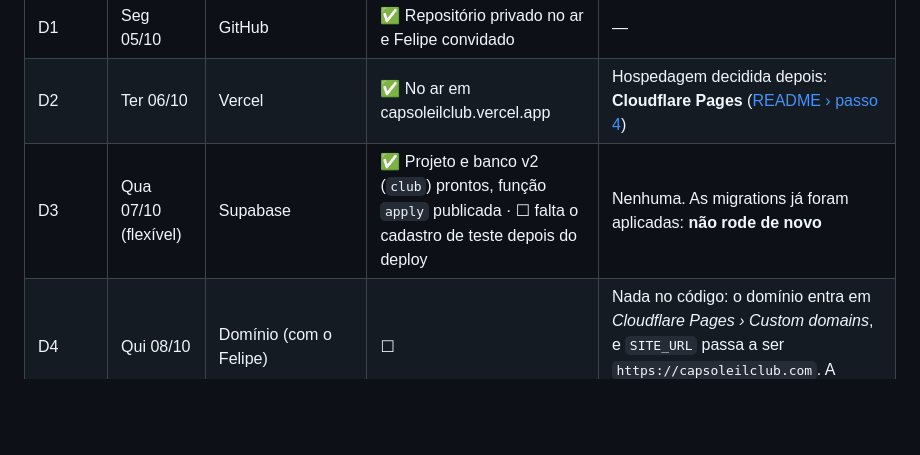
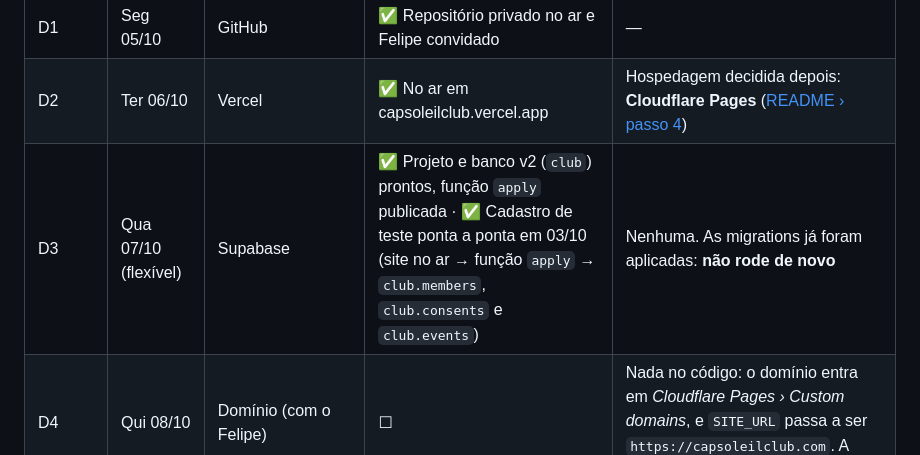
Before and after one commit to Ramonandreee/Cap-Soleil-Club, a Markdown page: docs/roadmap.md, the part around the change. GitHub-like rendering; blank space fills up the shorter version.

Commit message:
Record the end-to-end signup test in the roadmap
Co-Authored-By: Claude Opus 5.5 <noreply@anthropic.com>
Claude-Session: https://claude.ai/code/session_018TTVRraugLdxnn2KiRGgNU

```diff
--- a/docs/roadmap.md
+++ b/docs/roadmap.md
@@ -53,7 +53,7 @@ Estado conferido em **03/10/2026**. As três primeiras sessões já estão adian
 |---|---|---|---|---|
 | D1 | Seg 05/10 | GitHub | ✅ Repositório privado no ar e Felipe convidado | — |
 | D2 | Ter 06/10 | Vercel | ✅ No ar em capsoleilclub.vercel.app | Hospedagem decidida depois: **Cloudflare Pages** ([README › passo 4](../README.md#4-publicar-na-cloudflare-pages-a-hospedagem-decidida)) |
-| D3 | Qua 07/10 (flexível) | Supabase | ✅ Projeto e banco v2 (`club`) prontos, função `apply` publicada · ☐ falta o cadastro de teste depois do deploy | Nenhuma. As migrations já foram aplicadas: **não rode de novo** |
+| D3 | Qua 07/10 (flexível) | Supabase | ✅ Projeto e banco v2 (`club`) prontos, função `apply` publicada · ✅ Cadastro de teste ponta a ponta em 03/10 (site no ar → função `apply` → `club.members`, `club.consents` e `club.events`) | Nenhuma. As migrations já foram aplicadas: **não rode de novo** |
 | D4 | Qui 08/10 | Domínio (com o Felipe) | ☐ | Nada no código: o domínio entra em *Cloudflare Pages › Custom domains*, e `SITE_URL` passa a ser `https://capsoleilclub.com`. A função `apply` já aceita o domínio |
 | D5 | Seg 12/10 | Privacidade e contato | ☐ | Colchetes de `src/pages/privacy.astro` e `legal.astro`; `contactEmail` em `src/config.ts` (ex.: hello@capsoleilclub.com) |
 | D6 | Ter 13/10 | Textos | ☐ | `src/content/site.ts`: revisar as **Regras do Clube**, a **promessa da lista** (48 h, 1 carta por mês) e as legendas da Boutique (trio). Checklist de [marca.md](marca.md#checklist-para-qualquer-texto-novo) |
```
